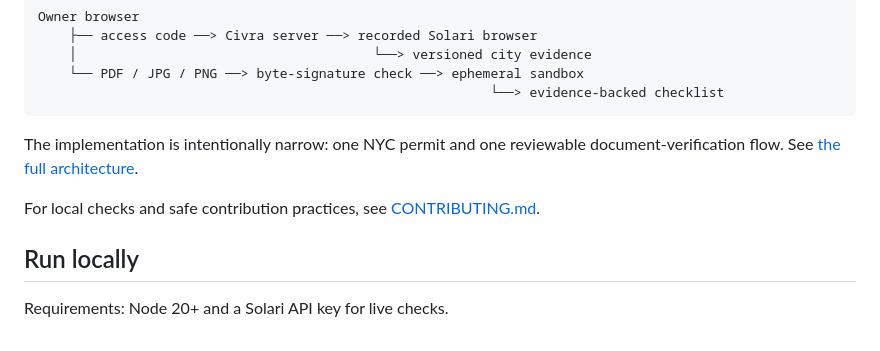
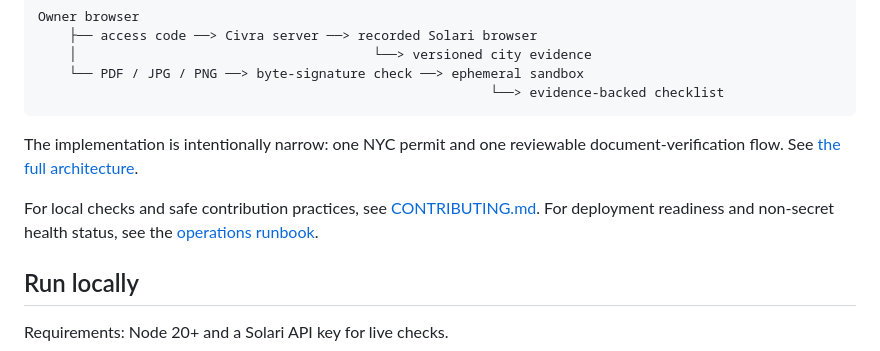
Before and after one commit to yash27-lab/civra, a Markdown page: README.md, the part around the change. GitHub-like rendering.

Commit message:
docs: link operations runbook from README

```diff
--- a/README.md
+++ b/README.md
@@ -84,7 +84,7 @@ worse than no answer.
 The implementation is intentionally narrow: one NYC permit and one
 reviewable document-verification flow. See [the full architecture](docs/ARCHITECTURE.md).
 
-For local checks and safe contribution practices, see [CONTRIBUTING.md](CONTRIBUTING.md).
+For local checks and safe contribution practices, see [CONTRIBUTING.md](CONTRIBUTING.md). For deployment readiness and non-secret health status, see the [operations runbook](docs/OPERATIONS.md).
 
 ## Run locally
 
```
